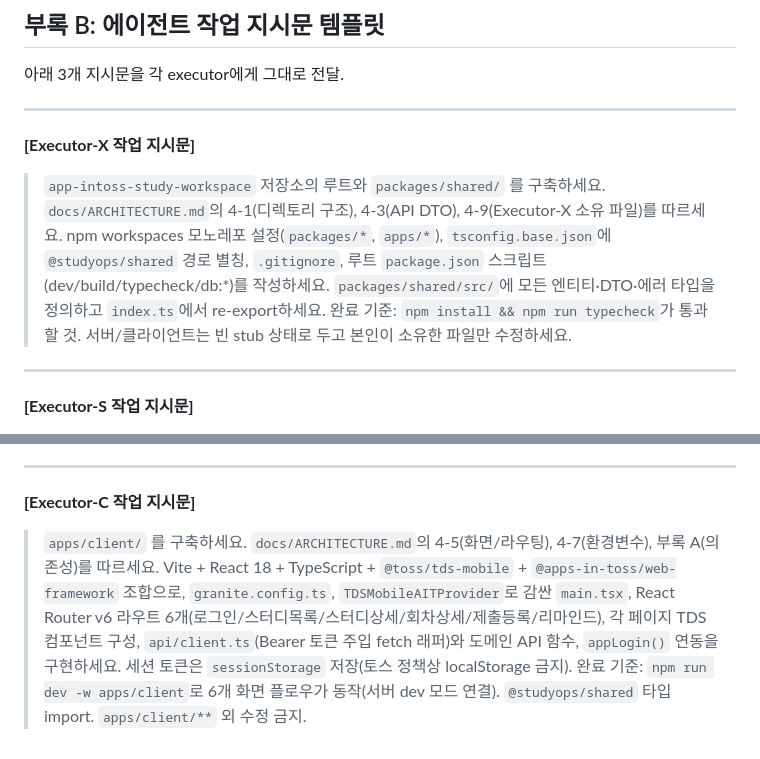
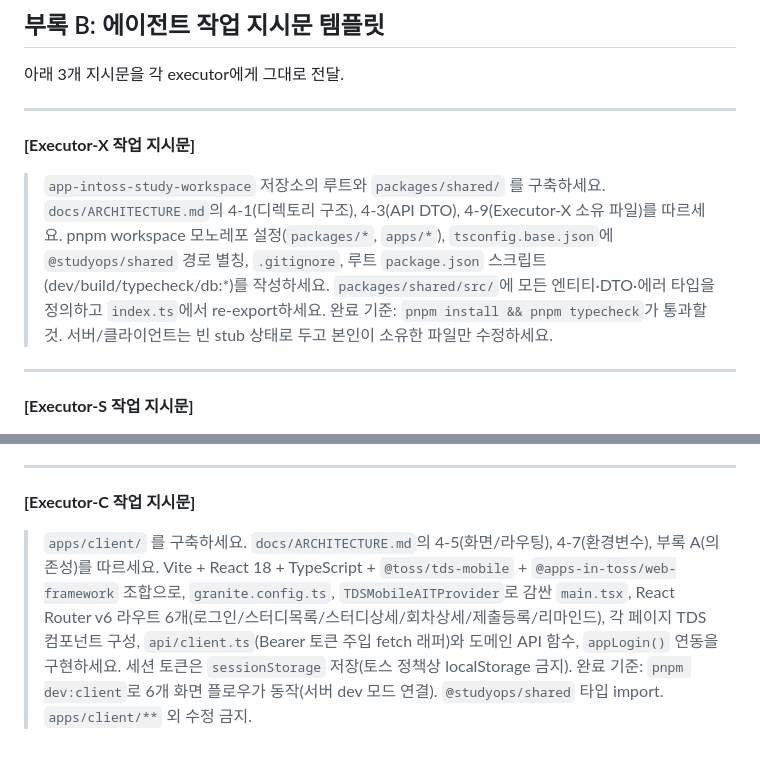
Before and after one commit to BBAK-jun/app-in-toss-study-ops, a Markdown page: docs/ARCHITECTURE.md, 2 parts joined by grey strips. GitHub-like rendering.

```diff
--- a/docs/ARCHITECTURE.md
+++ b/docs/ARCHITECTURE.md
@@ -1094,7 +1094,7 @@ T1 ──► 통합 테스트 (서버+클라 연결)
 ---
 
 **[Executor-X 작업 지시문]**
-> `app-intoss-study-workspace` 저장소의 루트와 `packages/shared/` 를 구축하세요. `docs/ARCHITECTURE.md`의 4-1(디렉토리 구조), 4-3(API DTO), 4-9(Executor-X 소유 파일)를 따르세요. npm workspaces 모노레포 설정(`packages/*`, `apps/*`), `tsconfig.base.json`에 `@studyops/shared` 경로 별칭, `.gitignore`, 루트 `package.json` 스크립트(dev/build/typecheck/db:*)를 작성하세요. `packages/shared/src/`에 모든 엔티티·DTO·에러 타입을 정의하고 `index.ts`에서 re-export하세요. 완료 기준: `npm install && npm run typecheck`가 통과할 것. 서버/클라이언트는 빈 stub 상태로 두고 본인이 소유한 파일만 수정하세요.
+> `app-intoss-study-workspace` 저장소의 루트와 `packages/shared/` 를 구축하세요. `docs/ARCHITECTURE.md`의 4-1(디렉토리 구조), 4-3(API DTO), 4-9(Executor-X 소유 파일)를 따르세요. pnpm workspace 모노레포 설정(`packages/*`, `apps/*`), `tsconfig.base.json`에 `@studyops/shared` 경로 별칭, `.gitignore`, 루트 `package.json` 스크립트(dev/build/typecheck/db:*)를 작성하세요. `packages/shared/src/`에 모든 엔티티·DTO·에러 타입을 정의하고 `index.ts`에서 re-export하세요. 완료 기준: `pnpm install && pnpm typecheck`가 통과할 것. 서버/클라이언트는 빈 stub 상태로 두고 본인이 소유한 파일만 수정하세요.
 
 ---
 
@@ -1104,4 +1104,4 @@ T1 ──► 통합 테스트 (서버+클라 연결)
 ---
 
 **[Executor-C 작업 지시문]**
-> `apps/client/` 를 구축하세요. `docs/ARCHITECTURE.md`의 4-5(화면/라우팅), 4-7(환경변수), 부록 A(의존성)를 따르세요. Vite + React 18 + TypeScript + `@toss/tds-mobile` + `@apps-in-toss/web-framework` 조합으로, `granite.config.ts`, `TDSMobileAITProvider`로 감싼 `main.tsx`, React Router v6 라우트 6개(로그인/스터디목록/스터디상세/회차상세/제출등록/리마인드), 각 페이지 TDS 컴포넌트 구성, `api/client.ts`(Bearer 토큰 주입 fetch 래퍼)와 도메인 API 함수, `appLogin()` 연동을 구현하세요. 세션 토큰은 `sessionStorage` 저장(토스 정책상 localStorage 금지). 완료 기준: `npm run dev -w apps/client`로 6개 화면 플로우가 동작(서버 dev 모드 연결). `@studyops/shared` 타입 import. `apps/client/**` 외 수정 금지.
+> `apps/client/` 를 구축하세요. `docs/ARCHITECTURE.md`의 4-5(화면/라우팅), 4-7(환경변수), 부록 A(의존성)를 따르세요. Vite + React 18 + TypeScript + `@toss/tds-mobile` + `@apps-in-toss/web-framework` 조합으로, `granite.config.ts`, `TDSMobileAITProvider`로 감싼 `main.tsx`, React Router v6 라우트 6개(로그인/스터디목록/스터디상세/회차상세/제출등록/리마인드), 각 페이지 TDS 컴포넌트 구성, `api/client.ts`(Bearer 토큰 주입 fetch 래퍼)와 도메인 API 함수, `appLogin()` 연동을 구현하세요. 세션 토큰은 `sessionStorage` 저장(토스 정책상 localStorage 금지). 완료 기준: `pnpm dev:client`로 6개 화면 플로우가 동작(서버 dev 모드 연결). `@studyops/shared` 타입 import. `apps/client/**` 외 수정 금지.
```
Also changed, not shown: other parts of docs/ARCHITECTURE.md (+20 -20 lines).
